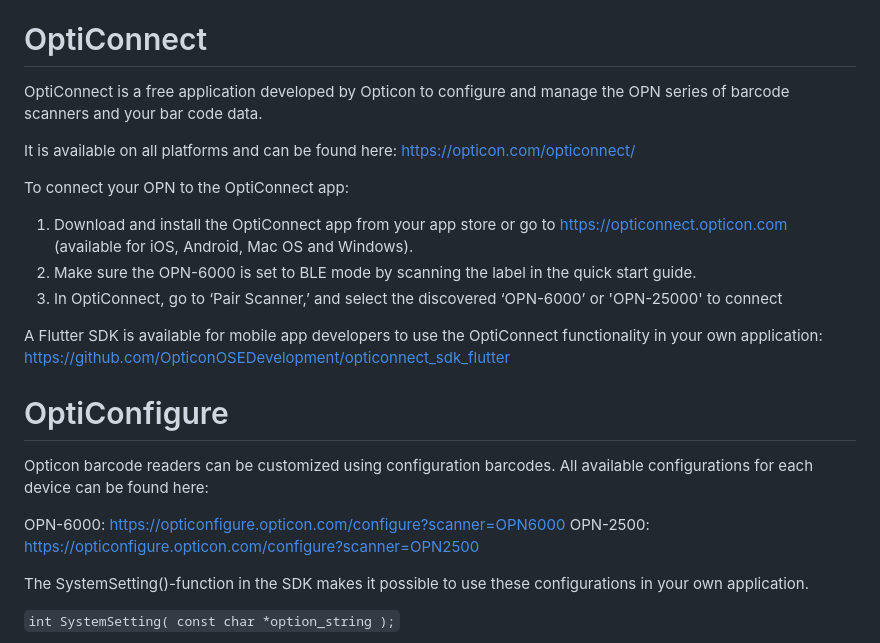
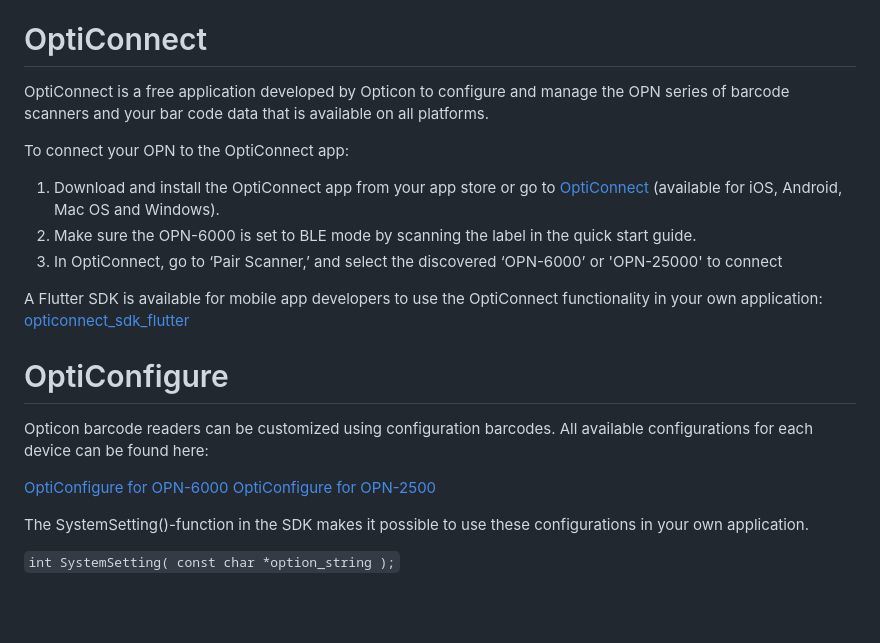
Before and after one commit to OpticonOSEDevelopment/opn2500_opn6000_sdk, a Markdown page: README.md, the part around one of its changes. Rendered like a GitHub page; blank space fills up the shorter version.

```diff
--- a/README.md
+++ b/README.md
@@ -112,25 +112,22 @@ To exit firmware update mode, press both keys for 3 seconds (or wait 30 seconds)
 
 # OptiConnect
 
-OptiConnect is a free application developed by Opticon to configure and manage the OPN series of barcode scanners and your bar code data.
-
-It is available on all platforms and can be found here:
-https://opticon.com/opticonnect/
+OptiConnect is a free application developed by Opticon to configure and manage the OPN series of barcode scanners and your bar code data that is available on all platforms.
 
 To connect your OPN to the OptiConnect app:
-1. Download and install the OptiConnect app from your app store or go to https://opticonnect.opticon.com (available for iOS, Android, Mac OS and Windows).
+1. Download and install the OptiConnect app from your app store or go to [OptiConnect](https://opticonnect.opticon.com) (available for iOS, Android, Mac OS and Windows).
 2. Make sure the OPN-6000 is set to BLE mode by scanning the label in the quick start guide.
 3. In OptiConnect, go to ‘Pair Scanner,’ and select the discovered ‘OPN-6000’ or 'OPN-25000' to connect
 
 A Flutter SDK is available for mobile app developers to use the OptiConnect functionality in your own application:
-https://github.com/OpticonOSEDevelopment/opticonnect_sdk_flutter
+[opticonnect_sdk_flutter](https://github.com/OpticonOSEDevelopment/opticonnect_sdk_flutter)
 
 # OptiConfigure
 
 Opticon barcode readers can be customized using configuration barcodes. All available configurations for each device can be found here:
 
-OPN-6000: https://opticonfigure.opticon.com/configure?scanner=OPN6000
-OPN-2500: https://opticonfigure.opticon.com/configure?scanner=OPN2500
+[OptiConfigure for OPN-6000](https://opticonfigure.opticon.com/configure?scanner=OPN6000)
+[OptiConfigure for OPN-2500](https://opticonfigure.opticon.com/configure?scanner=OPN2500)
 
 The SystemSetting()-function in the SDK makes it possible to use these configurations in your own application.
 
```
Also changed, not shown: other parts of README.md (+56 -47 lines).
